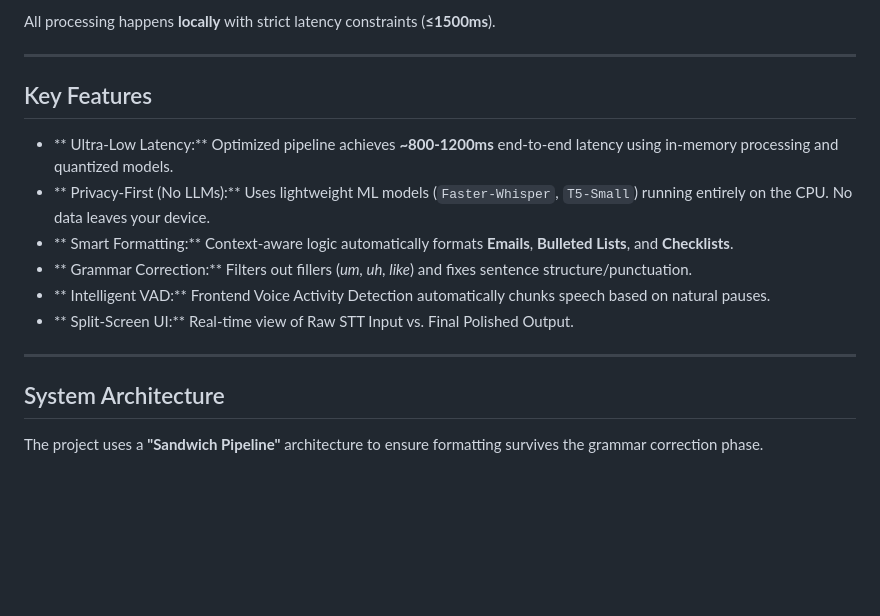
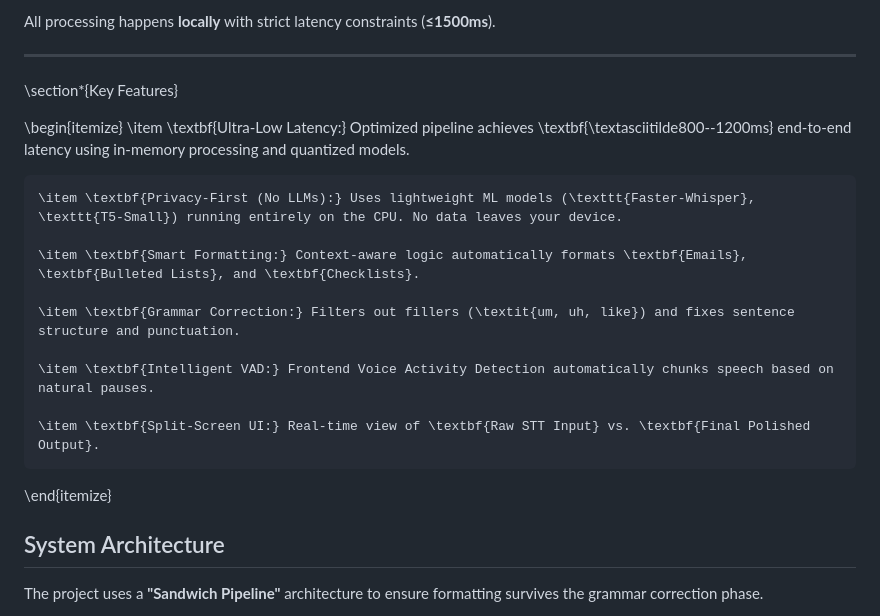
Before and after one commit to Shiva-74/SpeechEngine, a Markdown page: README.md, the part around the change. GitHub-like rendering; blank space fills up the shorter version.

```diff
--- a/README.md
+++ b/README.md
@@ -36,16 +36,22 @@ All processing happens **locally** with strict latency constraints (**≤1500ms*
 
 ---
 
-##  Key Features
+\section*{Key Features}
 
-* ** Ultra-Low Latency:**  Optimized pipeline achieves **~800-1200ms** end-to-end latency using in-memory processing and quantized models.
-* ** Privacy-First (No LLMs):**  Uses lightweight ML models (`Faster-Whisper`, `T5-Small`) running entirely on the CPU. No data leaves your device.
-* ** Smart Formatting:** Context-aware logic automatically formats **Emails**, **Bulleted Lists**, and **Checklists**.
-* ** Grammar Correction:** Filters out fillers (*um, uh, like*) and fixes sentence structure/punctuation.
-* ** Intelligent VAD:** Frontend Voice Activity Detection automatically chunks speech based on natural pauses.
-* ** Split-Screen UI:** Real-time view of Raw STT Input vs. Final Polished Output.
+\begin{itemize}
+    \item \textbf{Ultra-Low Latency:} Optimized pipeline achieves \textbf{\textasciitilde800--1200ms} end-to-end latency using in-memory processing and quantized models.
 
----
+    \item \textbf{Privacy-First (No LLMs):} Uses lightweight ML models (\texttt{Faster-Whisper}, \texttt{T5-Small}) running entirely on the CPU. No data leaves your device.
+
+    \item \textbf{Smart Formatting:} Context-aware logic automatically formats \textbf{Emails}, \textbf{Bulleted Lists}, and \textbf{Checklists}.
+
+    \item \textbf{Grammar Correction:} Filters out fillers (\textit{um, uh, like}) and fixes sentence structure and punctuation.
+
+    \item \textbf{Intelligent VAD:} Frontend Voice Activity Detection automatically chunks speech based on natural pauses.
+
+    \item \textbf{Split-Screen UI:} Real-time view of \textbf{Raw STT Input} vs. \textbf{Final Polished Output}.
+\end{itemize}
+
 
 ##  System Architecture
 
```
